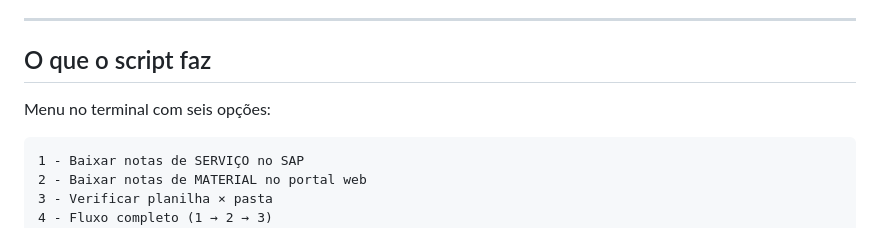
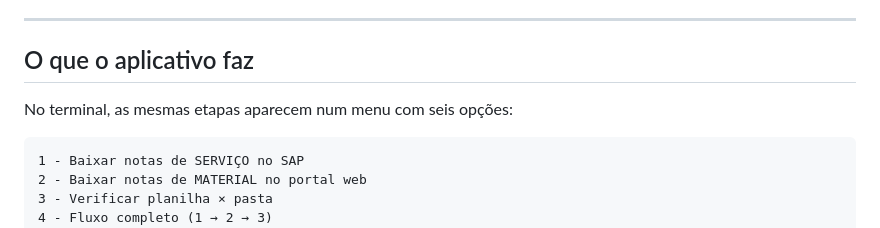
Before and after one commit to Neres73/baixar_nota, a Markdown page: README.md, the part around one of its changes. Drawn GitHub-style.

````diff
--- a/README.md
+++ b/README.md
@@ -16,9 +47,9 @@ Cada nota exigia o mesmo caminho: procurar a ocorrência no SAP, abrir a nota, s
 
 ---
 
-## O que o script faz
+## O que o aplicativo faz
 
-Menu no terminal com seis opções:
+No terminal, as mesmas etapas aparecem num menu com seis opções:
 
 ```
 1 - Baixar notas de SERVIÇO no SAP
````
Also changed, not shown: other parts of README.md (+52 -8 lines), docs/andamento.png (added), docs/resultado.png (added), docs/tela_inicial.png (added), 7 other files.
